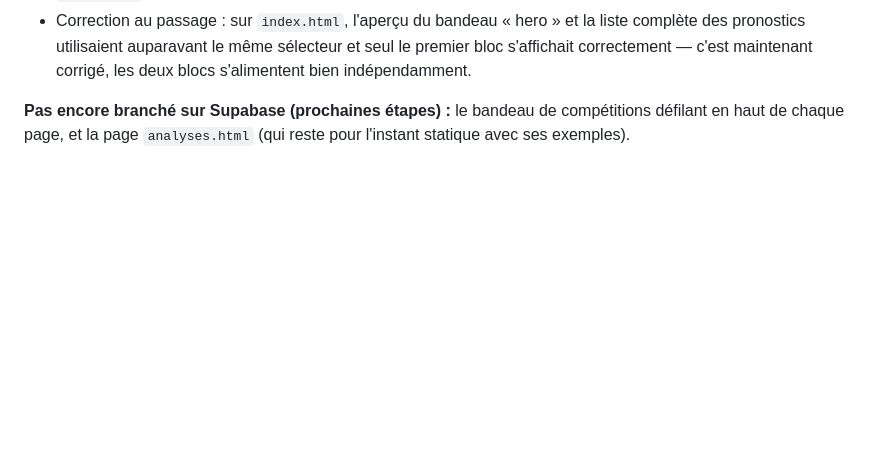
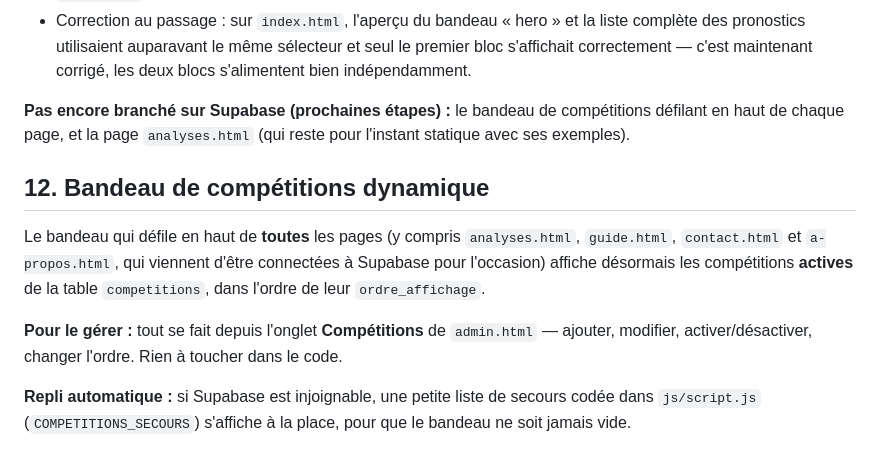
Before and after one commit to Jomion/Jomion-Sport, a Markdown page: README.md, the part around the change. GitHub-like rendering; blank space fills up the shorter version.

Commit message:
Document dynamic competition banner functionality
Added section about dynamic competition banner and its management.

```diff
--- a/README.md
+++ b/README.md
@@ -159,3 +159,11 @@ Le site dispose maintenant d'une page `admin.html`, distincte des pages publique
 - Correction au passage : sur `index.html`, l'aperçu du bandeau « hero » et la liste complète des pronostics utilisaient auparavant le même sélecteur et seul le premier bloc s'affichait correctement — c'est maintenant corrigé, les deux blocs s'alimentent bien indépendamment.
 
 **Pas encore branché sur Supabase (prochaines étapes) :** le bandeau de compétitions défilant en haut de chaque page, et la page `analyses.html` (qui reste pour l'instant statique avec ses exemples).
+
+## 12. Bandeau de compétitions dynamique
+
+Le bandeau qui défile en haut de **toutes** les pages (y compris `analyses.html`, `guide.html`, `contact.html` et `a-propos.html`, qui viennent d'être connectées à Supabase pour l'occasion) affiche désormais les compétitions **actives** de la table `competitions`, dans l'ordre de leur `ordre_affichage`.
+
+**Pour le gérer :** tout se fait depuis l'onglet **Compétitions** de `admin.html` — ajouter, modifier, activer/désactiver, changer l'ordre. Rien à toucher dans le code.
+
+**Repli automatique :** si Supabase est injoignable, une petite liste de secours codée dans `js/script.js` (`COMPETITIONS_SECOURS`) s'affiche à la place, pour que le bandeau ne soit jamais vide.
```
